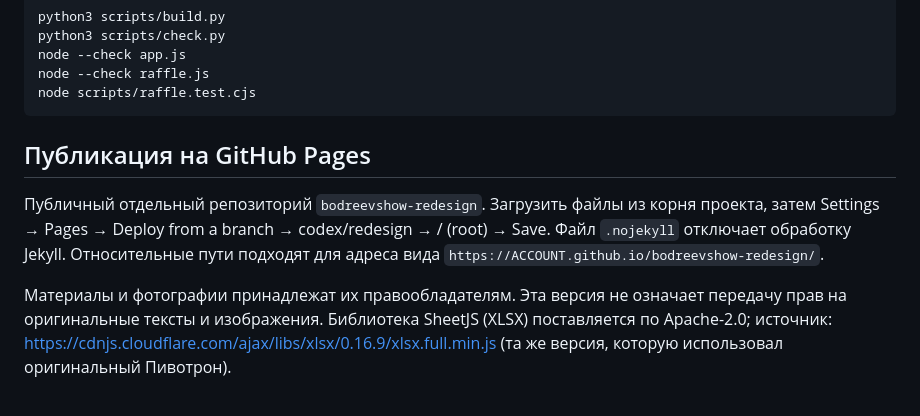
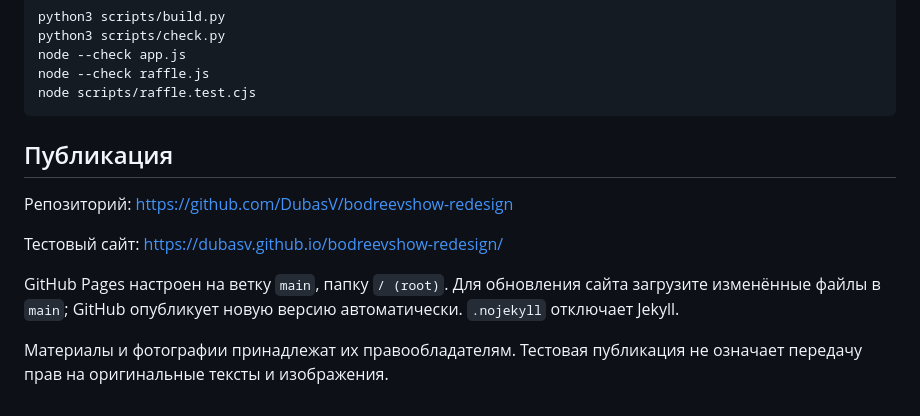
Before and after one commit to DubasV/bodreevshow-redesign, a Markdown page: README.md, the part around the change. GitHub-like rendering.

Commit message:
Document live preview URLs and Pages update process

````diff
--- a/README.md
+++ b/README.md
@@ -41,8 +41,12 @@ node --check raffle.js
 node scripts/raffle.test.cjs
 ```
 
-## Публикация на GitHub Pages
+## Публикация
 
-Публичный отдельный репозиторий `bodreevshow-redesign`. Загрузить файлы из корня проекта, затем Settings → Pages → Deploy from a branch → codex/redesign → / (root) → Save. Файл `.nojekyll` отключает обработку Jekyll. Относительные пути подходят для адреса вида `https://ACCOUNT.github.io/bodreevshow-redesign/`.
+Репозиторий: https://github.com/DubasV/bodreevshow-redesign
 
-Материалы и фотографии принадлежат их правообладателям. Эта версия не означает передачу прав на оригинальные тексты и изображения. Библиотека SheetJS (XLSX) поставляется по Apache-2.0; источник: https://cdnjs.cloudflare.com/ajax/libs/xlsx/0.16.9/xlsx.full.min.js (та же версия, которую использовал оригинальный Пивотрон).
+Тестовый сайт: https://dubasv.github.io/bodreevshow-redesign/
+
+GitHub Pages настроен на ветку `main`, папку `/ (root)`. Для обновления сайта загрузите изменённые файлы в `main`; GitHub опубликует новую версию автоматически. `.nojekyll` отключает Jekyll.
+
+Материалы и фотографии принадлежат их правообладателям. Тестовая публикация не означает передачу прав на оригинальные тексты и изображения.
````
